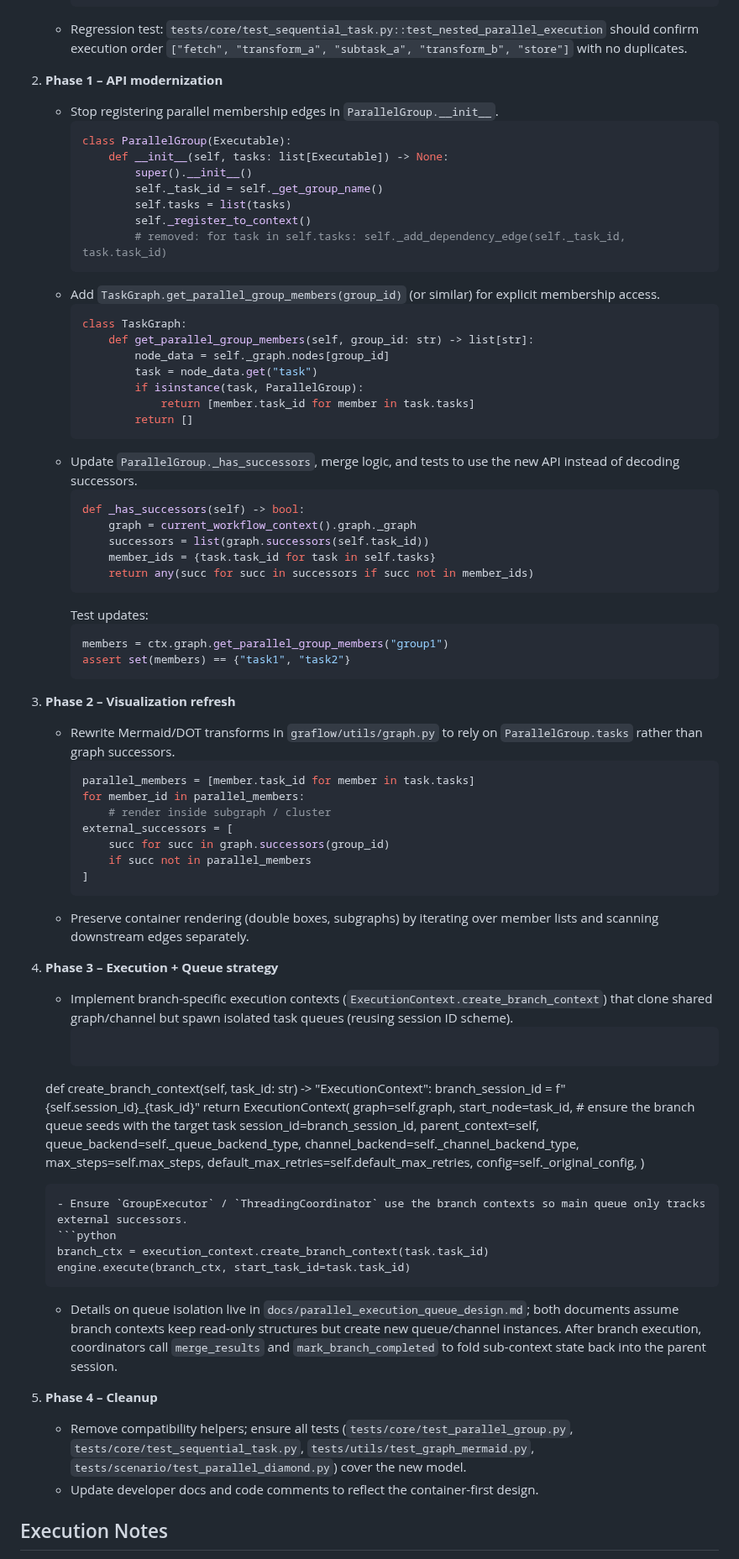
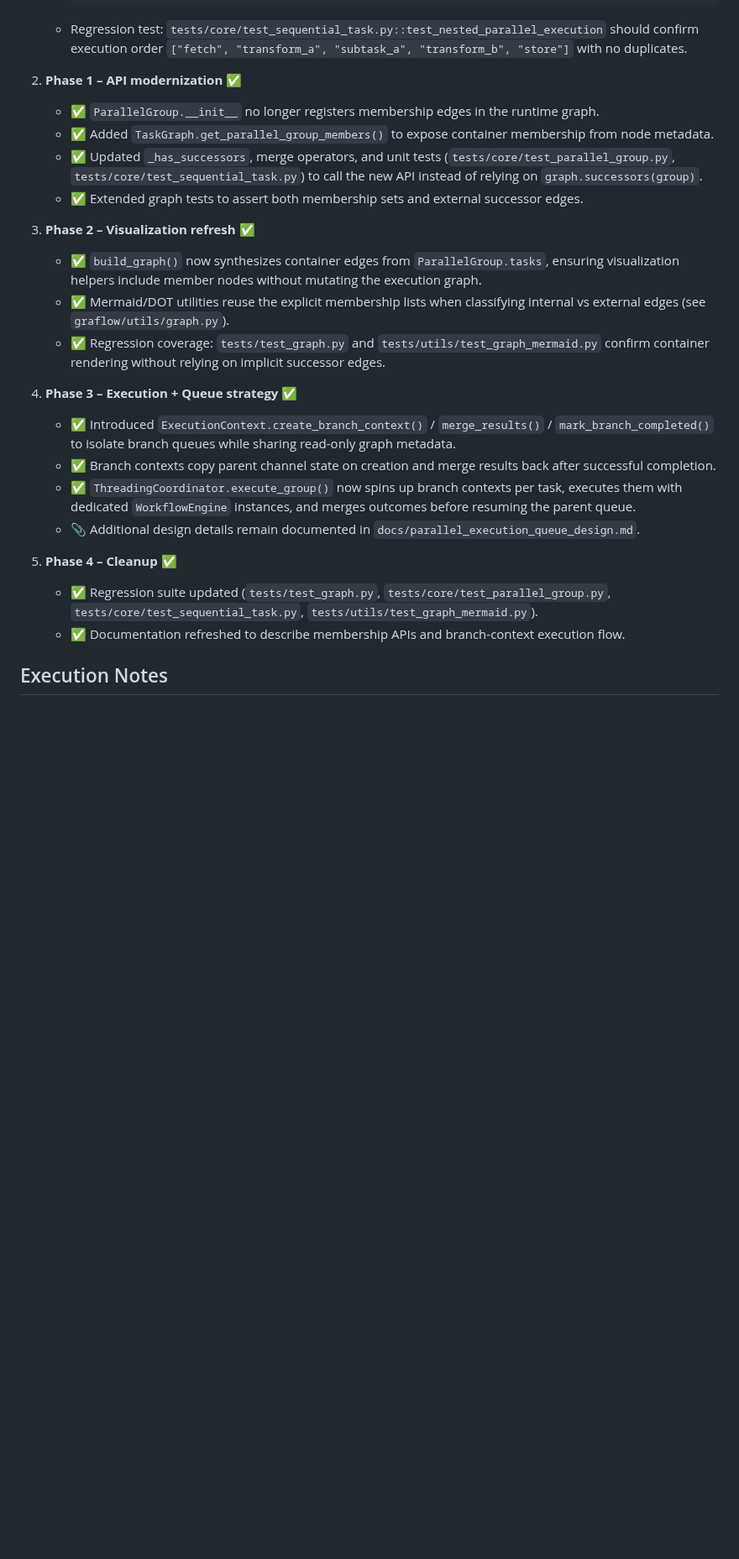
Before and after one commit to GraflowAI/graflow, a Markdown page: docs/parallel_group_graph_refactor.md, the part around the change. Shown at 84% size. Drawn GitHub-style; blank space fills up the shorter version.

````diff
--- a/docs/parallel_group_graph_refactor.md
+++ b/docs/parallel_group_graph_refactor.md
@@ -37,81 +37,26 @@ Refactor graph modeling so that:
      ```
    - Regression test: `tests/core/test_sequential_task.py::test_nested_parallel_execution` should confirm execution order `["fetch", "transform_a", "subtask_a", "transform_b", "store"]` with no duplicates.
 
-2. **Phase 1 – API modernization**
-   - Stop registering parallel membership edges in `ParallelGroup.__init__`.
-     ```python
-     class ParallelGroup(Executable):
-         def __init__(self, tasks: list[Executable]) -> None:
-             super().__init__()
-             self._task_id = self._get_group_name()
-             self.tasks = list(tasks)
-             self._register_to_context()
-             # removed: for task in self.tasks: self._add_dependency_edge(self._task_id, task.task_id)
-     ```
-   - Add `TaskGraph.get_parallel_group_members(group_id)` (or similar) for explicit membership access.
-     ```python
-     class TaskGraph:
-         def get_parallel_group_members(self, group_id: str) -> list[str]:
-             node_data = self._graph.nodes[group_id]
-             task = node_data.get("task")
-             if isinstance(task, ParallelGroup):
-                 return [member.task_id for member in task.tasks]
-             return []
-     ```
-   - Update `ParallelGroup._has_successors`, merge logic, and tests to use the new API instead of decoding successors.
-     ```python
-     def _has_successors(self) -> bool:
-         graph = current_workflow_context().graph._graph
-         successors = list(graph.successors(self.task_id))
-         member_ids = {task.task_id for task in self.tasks}
-         return any(succ for succ in successors if succ not in member_ids)
-     ```
-     Test updates:
-     ```python
-     members = ctx.graph.get_parallel_group_members("group1")
-     assert set(members) == {"task1", "task2"}
-     ```
+2. **Phase 1 – API modernization** ✅
+   - ✅ `ParallelGroup.__init__` no longer registers membership edges in the runtime graph.
+   - ✅ Added `TaskGraph.get_parallel_group_members()` to expose container membership from node metadata.
+   - ✅ Updated `_has_successors`, merge operators, and unit tests (`tests/core/test_parallel_group.py`, `tests/core/test_sequential_task.py`) to call the new API instead of relying on `graph.successors(group)`.
+   - ✅ Extended graph tests to assert both membership sets and external successor edges.
 
-3. **Phase 2 – Visualization refresh**
-   - Rewrite Mermaid/DOT transforms in `graflow/utils/graph.py` to rely on `ParallelGroup.tasks` rather than graph successors.
-     ```python
-     parallel_members = [member.task_id for member in task.tasks]
-     for member_id in parallel_members:
-         # render inside subgraph / cluster
-     external_successors = [
-         succ for succ in graph.successors(group_id)
-         if succ not in parallel_members
-     ]
-     ```
-   - Preserve container rendering (double boxes, subgraphs) by iterating over member lists and scanning downstream edges separately.
+3. **Phase 2 – Visualization refresh** ✅
+   - ✅ `build_graph()` now synthesizes container edges from `ParallelGroup.tasks`, ensuring visualization helpers include member nodes without mutating the execution graph.
+   - ✅ Mermaid/DOT utilities reuse the explicit membership lists when classifying internal vs external edges (see `graflow/utils/graph.py`).
+   - ✅ Regression coverage: `tests/test_graph.py` and `tests/utils/test_graph_mermaid.py` confirm container rendering without relying on implicit successor edges.
 
-4. **Phase 3 – Execution + Queue strategy**
-   - Implement branch-specific execution contexts (`ExecutionContext.create_branch_context`) that clone shared graph/channel but spawn isolated task queues (reusing session ID scheme).
-     ```python
-    def create_branch_context(self, task_id: str) -> "ExecutionContext":
-        branch_session_id = f"{self.session_id}_{task_id}"
-        return ExecutionContext(
-            graph=self.graph,
-            start_node=task_id,   # ensure the branch queue seeds with the target task
-            session_id=branch_session_id,
-            parent_context=self,
-            queue_backend=self._queue_backend_type,
-            channel_backend=self._channel_backend_type,
-            max_steps=self.max_steps,
-            default_max_retries=self.default_max_retries,
-            config=self._original_config,
-        )
-     ```
-   - Ensure `GroupExecutor` / `ThreadingCoordinator` use the branch contexts so main queue only tracks external successors.
-     ```python
-     branch_ctx = execution_context.create_branch_context(task.task_id)
-     engine.execute(branch_ctx, start_task_id=task.task_id)
-     ```
-   - Details on queue isolation live in `docs/parallel_execution_queue_design.md`; both documents assume branch contexts keep read-only structures but create new queue/channel instances. After branch execution, coordinators call `merge_results` and `mark_branch_completed` to fold sub-context state back into the parent session.
+4. **Phase 3 – Execution + Queue strategy** ✅
+   - ✅ Introduced `ExecutionContext.create_branch_context()` / `merge_results()` / `mark_branch_completed()` to isolate branch queues while sharing read-only graph metadata.
+   - ✅ Branch contexts copy parent channel state on creation and merge results back after successful completion.
+   - ✅ `ThreadingCoordinator.execute_group()` now spins up branch contexts per task, executes them with dedicated `WorkflowEngine` instances, and merges outcomes before resuming the parent queue.
+   - 📎 Additional design details remain documented in `docs/parallel_execution_queue_design.md`.
 
-5. **Phase 4 – Cleanup**
-   - Remove compatibility helpers; ensure all tests (`tests/core/test_parallel_group.py`, `tests/core/test_sequential_task.py`, `tests/utils/test_graph_mermaid.py`, `tests/scenario/test_parallel_diamond.py`) cover the new model.
-   - Update developer docs and code comments to reflect the container-first design.
+5. **Phase 4 – Cleanup** ✅
+   - ✅ Regression suite updated (`tests/test_graph.py`, `tests/core/test_parallel_group.py`, `tests/core/test_sequential_task.py`, `tests/utils/test_graph_mermaid.py`).
+   - ✅ Documentation refreshed to describe membership APIs and branch-context execution flow.
 
 ## Execution Notes
 
````
Also changed, not shown: docs/parallel_execution_queue_design.md (+95 -160 lines).
